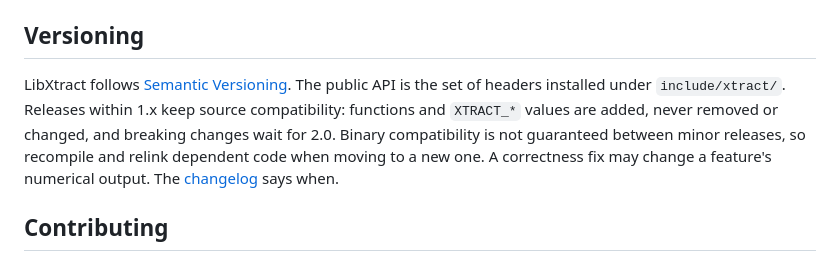
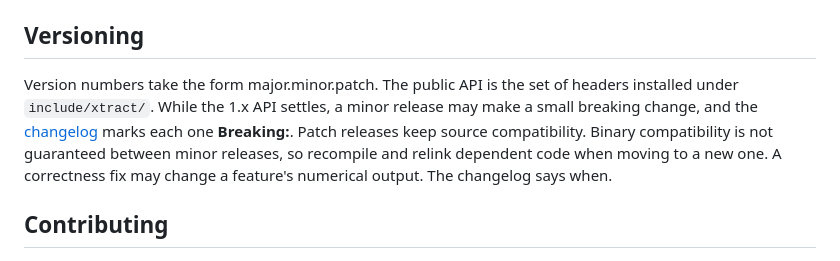
Before and after one commit to jamiebullock/LibXtract, a Markdown page: README.md, the part around the change. Drawn GitHub-style.

Commit message:
chore: state that a 1.x minor release may make a breaking change

```diff
--- a/README.md
+++ b/README.md
@@ -122,13 +122,14 @@ The output is `doc/html/index.html`.
 
 ## Versioning
 
-LibXtract follows [Semantic Versioning](https://semver.org). The public API
-is the set of headers installed under `include/xtract/`. Releases within 1.x
-keep source compatibility: functions and `XTRACT_*` values are added, never
-removed or changed, and breaking changes wait for 2.0. Binary compatibility
-is not guaranteed between minor releases, so recompile and relink dependent
-code when moving to a new one. A correctness fix may change a feature's
-numerical output. The [changelog](CHANGELOG.md) says when.
+Version numbers take the form major.minor.patch. The public API is the set
+of headers installed under `include/xtract/`. While the 1.x API settles, a
+minor release may make a small breaking change, and the
+[changelog](CHANGELOG.md) marks each one **Breaking:**. Patch releases keep
+source compatibility. Binary compatibility is not guaranteed between minor
+releases, so recompile and relink dependent code when moving to a new one. A
+correctness fix may change a feature's numerical output. The changelog says
+when.
 
 ## Contributing
 
```
